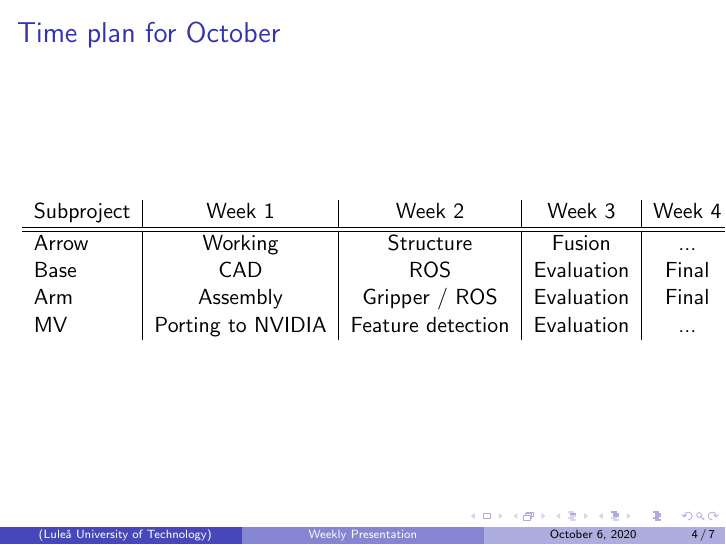
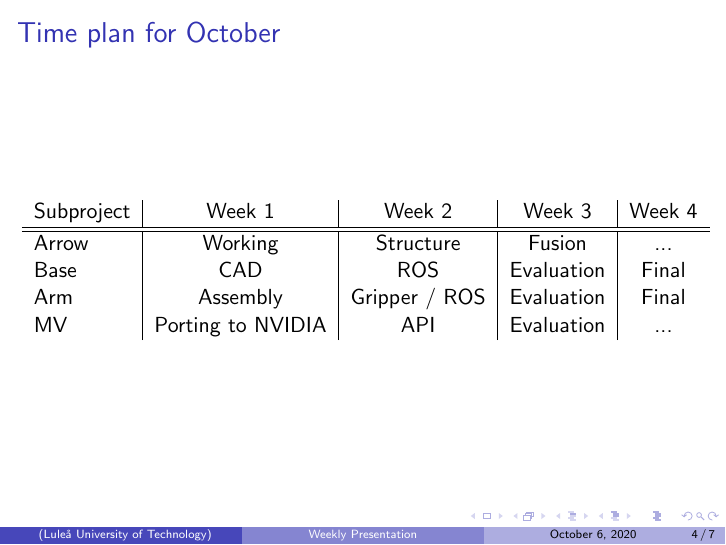
Before and after one commit to kottz/D7039E, LaTeX slides (report/Presentations/week41/presentation_week41.tex, which reads report/Presentations/week41/frames/timeplan.tex): page 4 of 8. Compiled offline with pdfLaTeX.

Commit message:
last minute changes

```diff
--- a/report/Presentations/week41/frames/timeplan.tex
+++ b/report/Presentations/week41/frames/timeplan.tex
@@ -29,7 +29,7 @@
             Arrow & Working & Structure & Fusion & ...\\
             Base & CAD & ROS & Evaluation & Final\\
             Arm  & Assembly & Gripper / ROS & Evaluation & Final\\
-            MV & Porting to NVIDIA & Feature detection & Evaluation & ...\\
+            MV & Porting to NVIDIA & API & Evaluation & ...\\
         \end{tabular}
     \end{table}
 \end{frame}
```
Also changed, not shown: report/Presentations/week41/presentation_week41.pdf.
